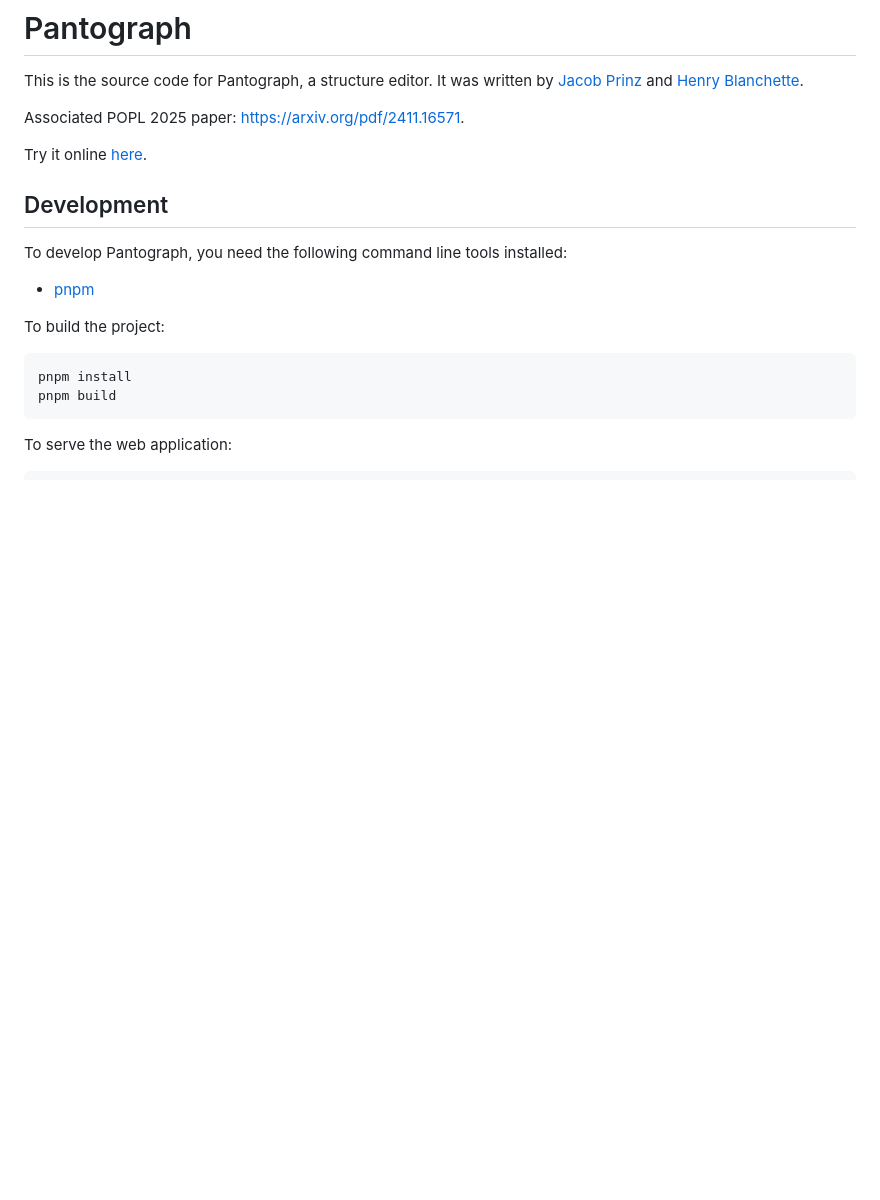
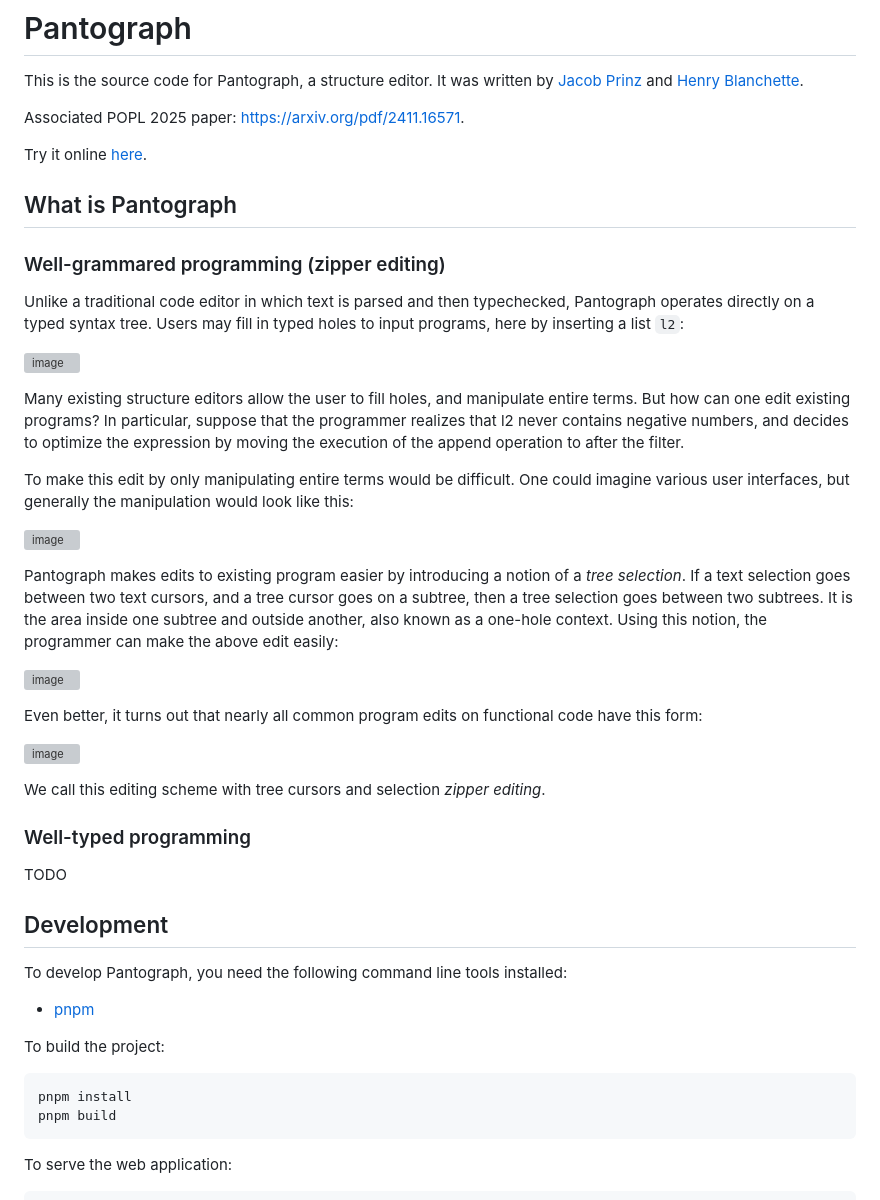
Before and after one commit to jeprinz/pantograph, a Markdown page: README.md, the part around the change. Drawn GitHub-style; blank space fills up the shorter version; grey boxes are pictures that could not be loaded.

```diff
--- a/README.md
+++ b/README.md
@@ -6,6 +6,38 @@ It was written by [Jacob Prinz](https://jeprinz.github.io/) and [Henry Blanchett
 Associated POPL 2025 paper: https://arxiv.org/pdf/2411.16571.
 
 Try it online [here](https://pantographeditor.github.io/Pantograph/).
+
+## What is Pantograph
+
+### Well-grammared programming (zipper editing)
+
+Unlike a traditional code editor in which text is parsed and then typechecked, Pantograph operates directly on a typed syntax tree.
+Users may fill in typed holes to input programs, here by inserting a list `l2`:
+
+![image](https://github.com/user-attachments/assets/581c07c3-50e4-4af5-80a7-ea19f060c9ba)
+
+Many existing structure editors allow the user to fill holes, and manipulate entire terms.
+But how can one edit existing programs? In particular, suppose that the programmer realizes that l2 never contains negative numbers, and decides to
+optimize the expression by moving the execution of the append operation to after the filter.
+
+To make this edit by only manipulating entire terms would be difficult. One could imagine various user interfaces, but generally the manipulation would look like this:
+
+![image](https://github.com/user-attachments/assets/86cc1dc9-1650-4389-b113-7d723fc3a006)
+
+Pantograph makes edits to existing program easier by introducing a notion of a *tree selection*. If a text selection goes between two text cursors, and a tree cursor goes on a subtree,
+then a tree selection goes between two subtrees. It is the area inside one subtree and outside another, also known as a one-hole context.
+Using this notion, the programmer can make the above edit easily:
+
+![image](https://github.com/user-attachments/assets/ff2d9a5c-9f00-46d2-ab71-1ba6659c3612)
+
+Even better, it turns out that nearly all common program edits on functional code have this form:
+
+![image](https://github.com/user-attachments/assets/252ffa54-8ac4-40d2-905b-9e4cc65a06f4)
+
+We call this editing scheme with tree cursors and selection *zipper editing*.
+
+### Well-typed programming
+TODO
 
 ## Development
 
```
